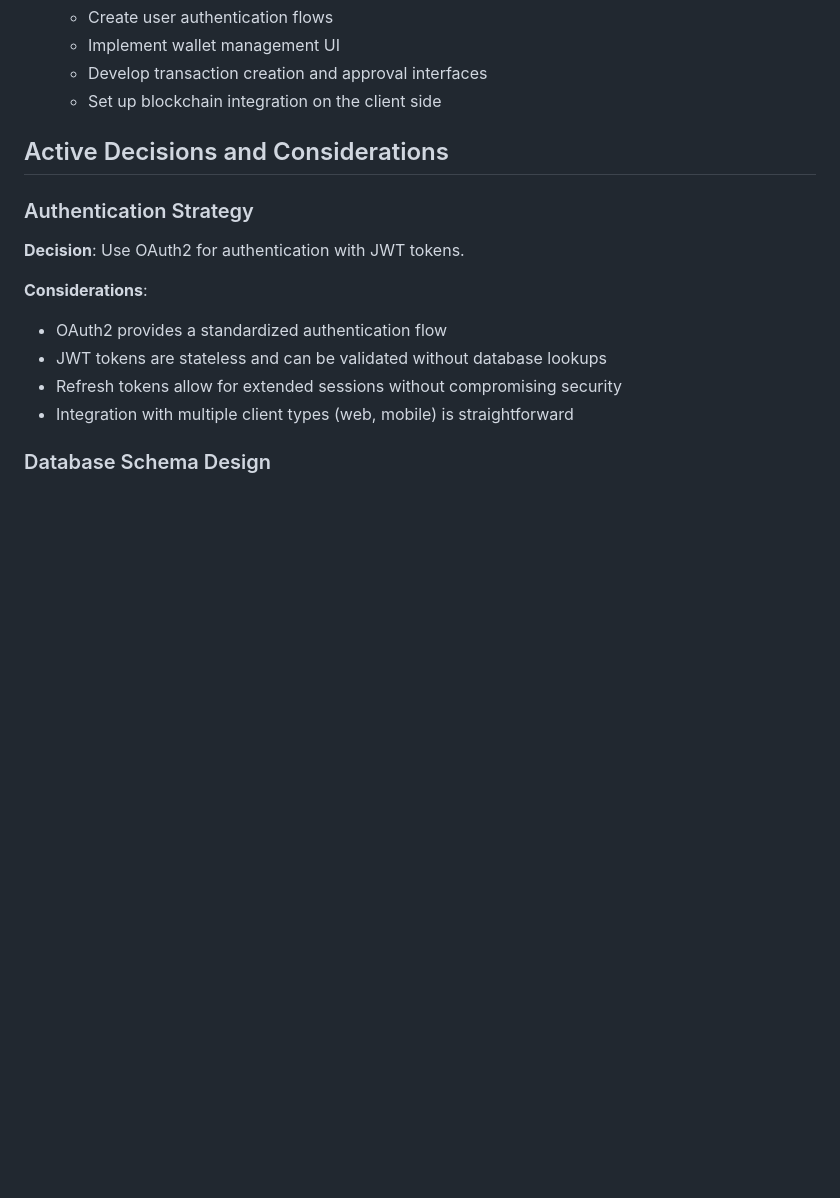
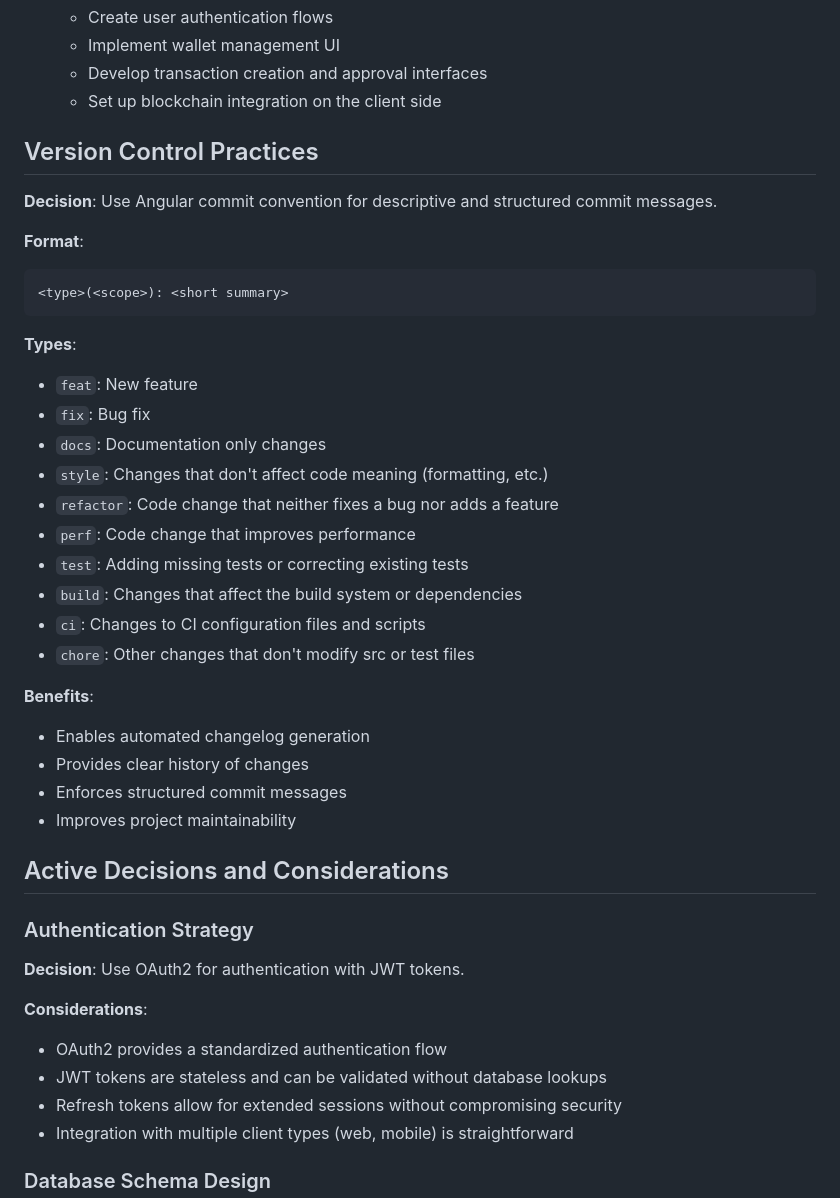
Before and after one commit to tracefinance/brlt-contracts, a Markdown page: memory-bank/activeContext.md, the part around the change. GitHub-like rendering; blank space fills up the shorter version.

Commit message:
docs(memory-bank): add Angular commit convention to activeContext

````diff
--- a/memory-bank/activeContext.md
+++ b/memory-bank/activeContext.md
@@ -58,6 +58,33 @@ The current development focus is on the **user management** and **authentication
    - Implement wallet management UI
    - Develop transaction creation and approval interfaces
    - Set up blockchain integration on the client side
+
+## Version Control Practices
+
+**Decision**: Use Angular commit convention for descriptive and structured commit messages.
+
+**Format**:
+```
+<type>(<scope>): <short summary>
+```
+
+**Types**:
+- `feat`: New feature
+- `fix`: Bug fix
+- `docs`: Documentation only changes
+- `style`: Changes that don't affect code meaning (formatting, etc.)
+- `refactor`: Code change that neither fixes a bug nor adds a feature
+- `perf`: Code change that improves performance
+- `test`: Adding missing tests or correcting existing tests
+- `build`: Changes that affect the build system or dependencies
+- `ci`: Changes to CI configuration files and scripts
+- `chore`: Other changes that don't modify src or test files
+
+**Benefits**:
+- Enables automated changelog generation
+- Provides clear history of changes
+- Enforces structured commit messages
+- Improves project maintainability
 
 ## Active Decisions and Considerations
 
````
